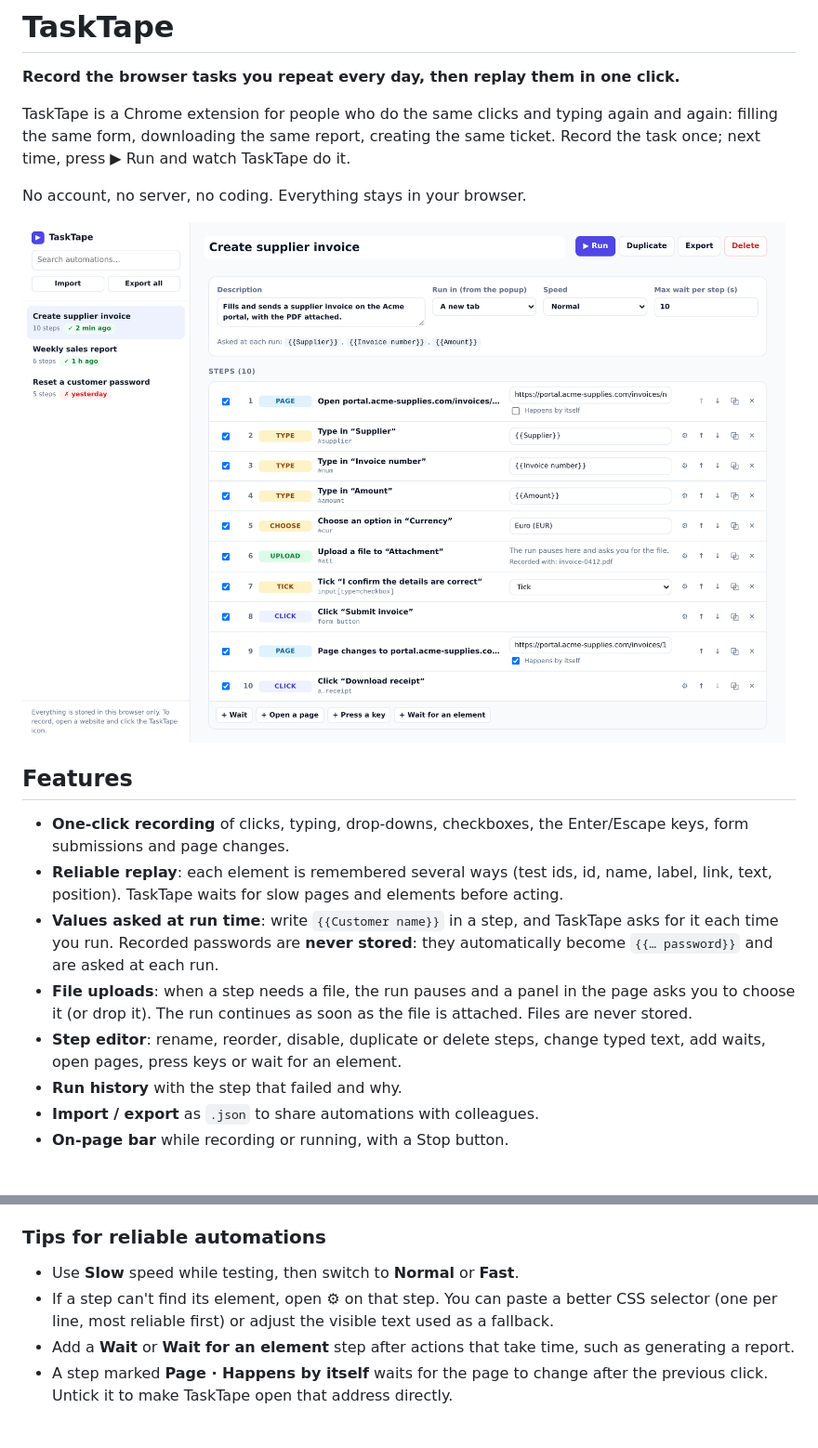
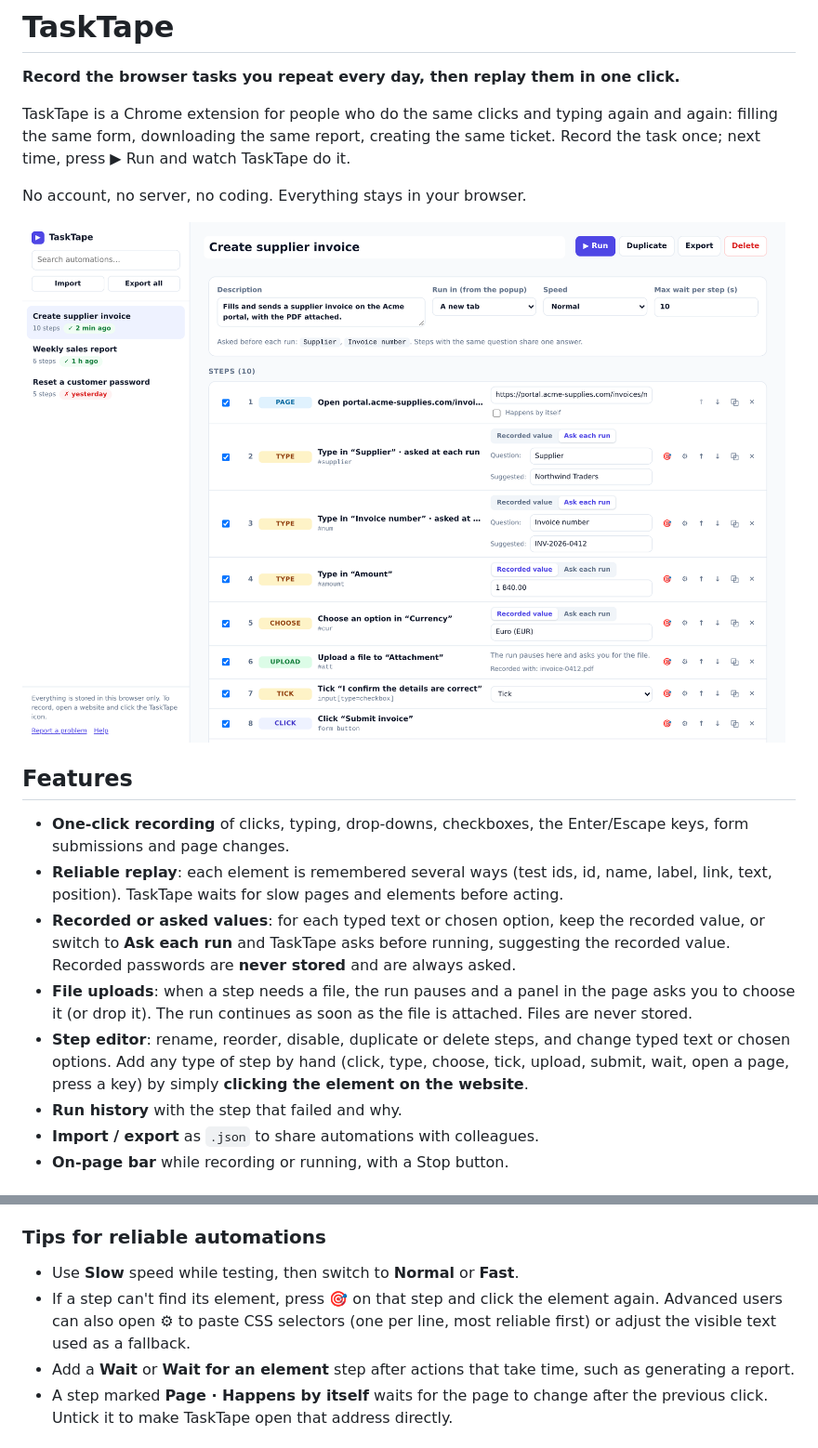
Before and after one commit to uuduru/TaskTape, a Markdown page: README.md, 2 parts joined by grey strips. Shown at 93% size. GitHub-like rendering; pictures changed too: docs/images/manager.png.

Commit message:
Commit TaskTape

```diff
--- a/README.md
+++ b/README.md
@@ -12,9 +12,9 @@ No account, no server, no coding. Everything stays in your browser.
 
 - **One-click recording** of clicks, typing, drop-downs, checkboxes, the Enter/Escape keys, form submissions and page changes.
 - **Reliable replay**: each element is remembered several ways (test ids, id, name, label, link, text, position). TaskTape waits for slow pages and elements before acting.
-- **Values asked at run time**: write `{{Customer name}}` in a step, and TaskTape asks for it each time you run. Recorded passwords are **never stored**: they automatically become `{{… password}}` and are asked at each run.
+- **Recorded or asked values**: for each typed text or chosen option, keep the recorded value, or switch to **Ask each run** and TaskTape asks before running, suggesting the recorded value. Recorded passwords are **never stored** and are always asked.
 - **File uploads**: when a step needs a file, the run pauses and a panel in the page asks you to choose it (or drop it). The run continues as soon as the file is attached. Files are never stored.
-- **Step editor**: rename, reorder, disable, duplicate or delete steps, change typed text, add waits, open pages, press keys or wait for an element.
+- **Step editor**: rename, reorder, disable, duplicate or delete steps, and change typed text or chosen options. Add any type of step by hand (click, type, choose, tick, upload, submit, wait, open a page, press a key) by simply **clicking the element on the website**.
 - **Run history** with the step that failed and why.
 - **Import / export** as `.json` to share automations with colleagues.
 - **On-page bar** while recording or running, with a Stop button.
@@ -62,7 +82,7 @@ Uploads must go through a normal file field on the page. Drop zones that accept
 ### Tips for reliable automations
 
 - Use **Slow** speed while testing, then switch to **Normal** or **Fast**.
-- If a step can't find its element, open ⚙ on that step. You can paste a better CSS selector (one per line, most reliable first) or adjust the visible text used as a fallback.
+- If a step can't find its element, press 🎯 on that step and click the element again. Advanced users can also open ⚙ to paste CSS selectors (one per line, most reliable first) or adjust the visible text used as a fallback.
 - Add a **Wait** or **Wait for an element** step after actions that take time, such as generating a report.
 - A step marked **Page · Happens by itself** waits for the page to change after the previous click. Untick it to make TaskTape open that address directly.
 
```
Also changed, not shown: other parts of README.md (+21 -1 lines), docs/images/pick.png (added), docs/images/popup.png, docs/images/recording.png, 7 other files.
